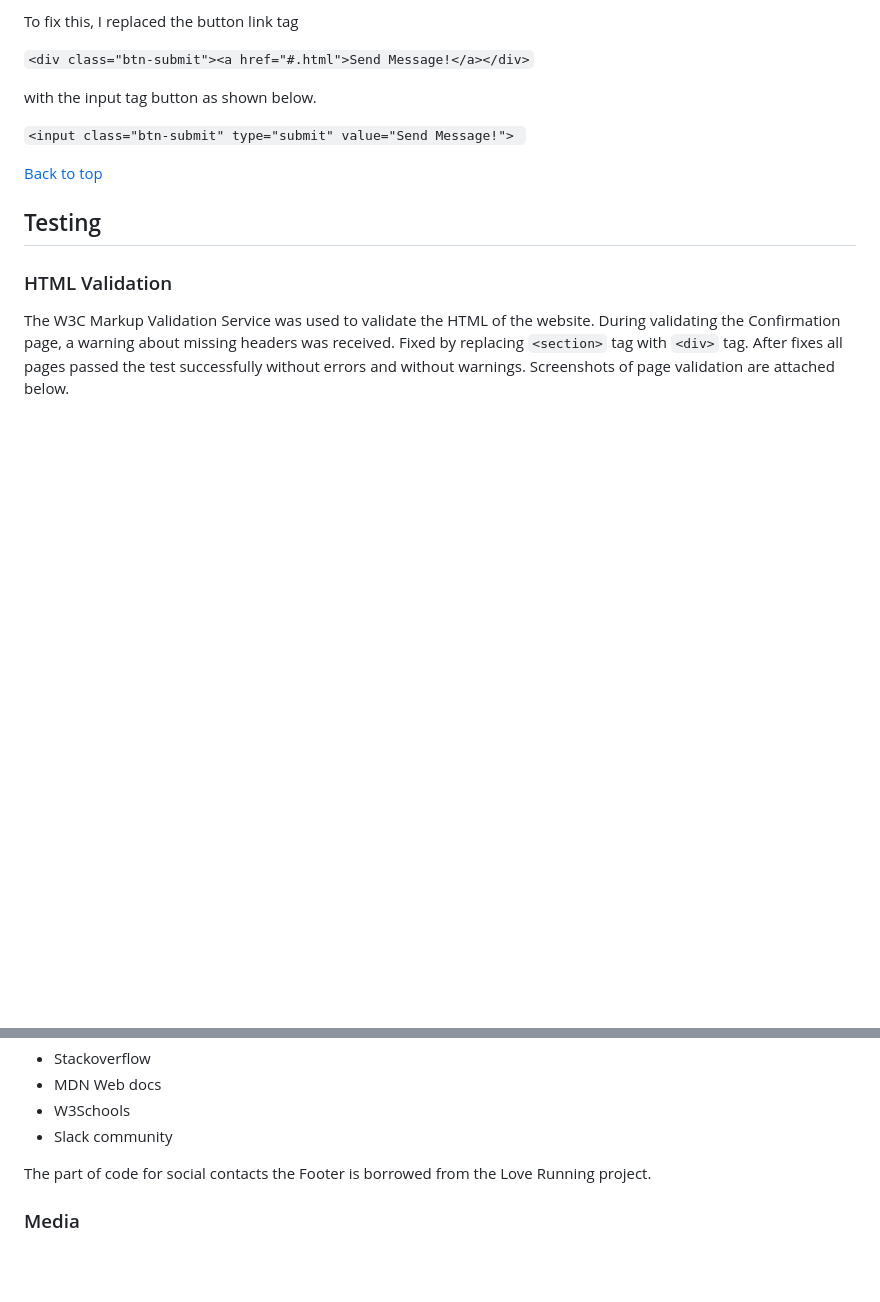
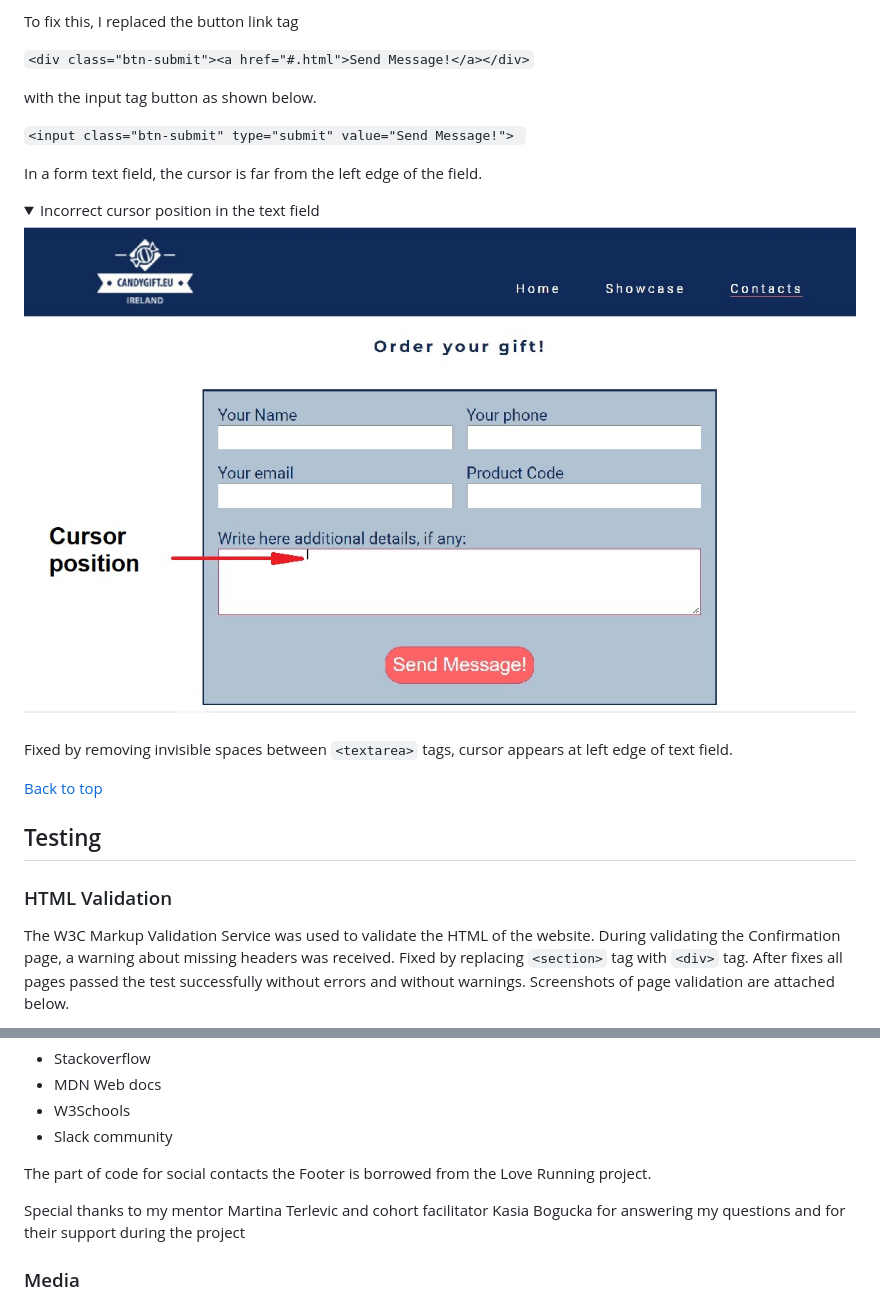
Before and after one commit to LarisaLG/Candy, a Markdown page: README.md, 2 parts joined by grey strips. GitHub-like rendering; pictures changed too: assets/docs/images/form_issue.jpg (added); folded sections open; blank space fills up the shorter version.

Commit message:
add image and descriptionof the bug, remove hideden spaces between textarea tags in contacts.html

````diff
--- a/README.md
+++ b/README.md
@@ -226,6 +225,20 @@ To fix this, I replaced the button link tag
 with the input tag button as shown below.
 
 ```<input class="btn-submit" type="submit" value="Send Message!"> ```
+</br>
+
+
+In a form text field, the cursor is far from the left edge of the field.
+
+<details><summary>Incorrect cursor position in the text field</summary>
+
+![](assets/docs/images/form_issue.jpg)
+</details>
+
+
+Fixed by removing invisible spaces between ``<textarea>``
+ tags, cursor appears at left edge of text field.
+
 
 [Back to top](#table-of-contents)
 
@@ -292,6 +305,9 @@ To test the performance and availability of the deployed site, a Lighthouse repo
 
 The part of code for social  contacts  the Footer is borrowed from the Love Running project.
 
+Special thanks to my mentor Martina Terlevic and cohort facilitator Kasia Bogucka for answering my questions and for their support during the project
+
+
 
 ### Media
 
````
Also changed, not shown: other parts of README.md (+0 -1 lines), 1 other file.
